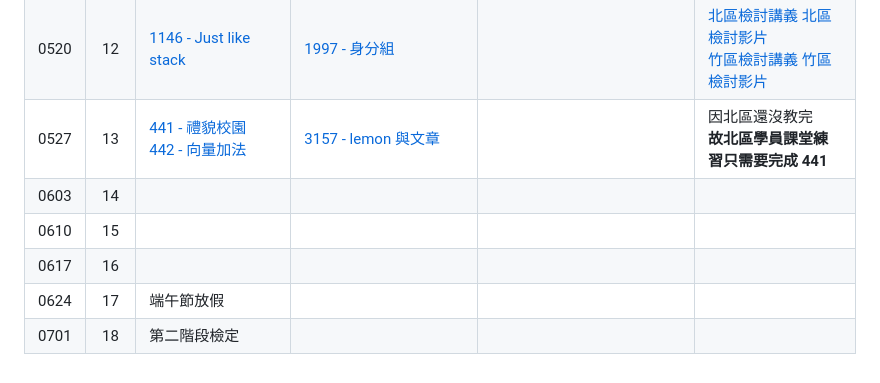
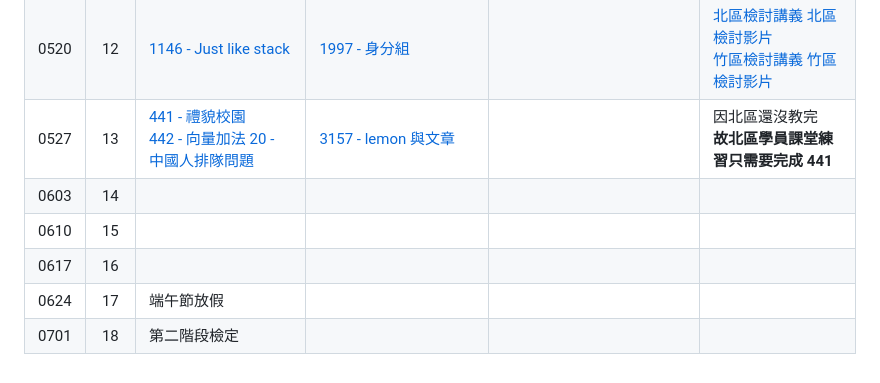
Before and after one commit to tw-csie-sprout/c2023, a Markdown page: homework.md, the part around the change printed below. Rendered like a GitHub page.

```diff
--- a/homework.md
+++ b/homework.md
@@ -16,7 +16,7 @@
 | 0506 |  10  |       |          |          |      |
 | 0513 |  11  | [895 - 成績統計II][neoj-895]<br>[595 - template練習][neoj-595] |   [366 - 電話銷售員][neoj-366] <br> [878 - 愁眉苦臉的小暄和懶惰的 Ruby][neoj-878]     | [596 - class存取權限練習][neoj-596]<br>[597 - class + template 混合練習題][neoj-597]         | [竹區檢討講義][hc-review-w11-slide] [竹區檢討影片][hc-review-w11-video]     |
 | 0520 |  12  | [1146 - Just like stack][neoj-1146] |  [1997 - 身分組][neoj-1997]        |          |  [北區檢討講義][tp-review-w12-slide] [北區檢討影片][tp-review-w12-video] <br> [竹區檢討講義][hc-review-w12-slide] [竹區檢討影片][hc-review-w12-video]    |
-| 0527 |  13  |    [441 - 禮貌校園][neoj-441] <br> [442 - 向量加法][neoj-442]  |    [3157 - lemon 與文章][neoj-3157]      |          | 因北區還沒教完<br />**故北區學員課堂練習只需要完成 441** |
+| 0527 |  13  |    [441 - 禮貌校園][neoj-441] <br> [442 - 向量加法][neoj-442] [20 - 中國人排隊問題][neoj-20] |    [3157 - lemon 與文章][neoj-3157]      |          | 因北區還沒教完<br />**故北區學員課堂練習只需要完成 441** |
 | 0603 |  14  |       |          |          |      |
 | 0610 |  15  |       |          |          |      |
 | 0617 |  16  |       |          |          |      |
```
Also changed, not shown: other parts of homework.md (+1 -0 lines).
